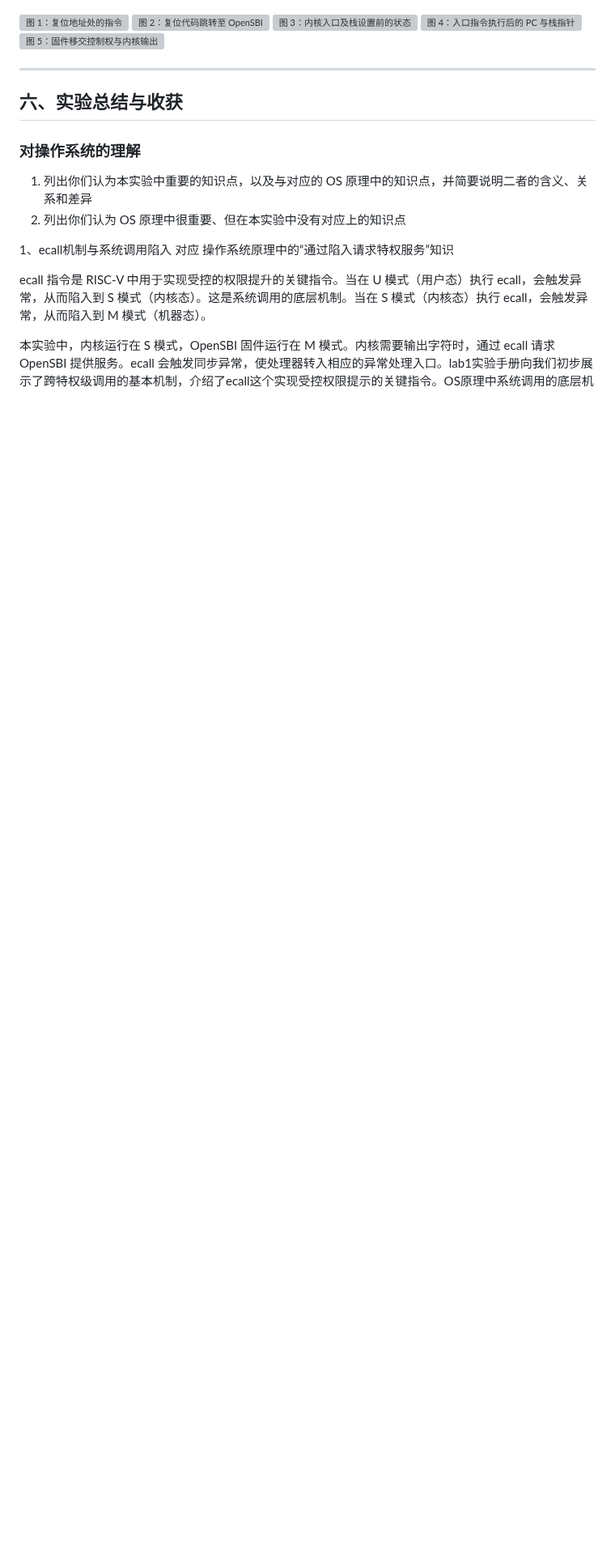
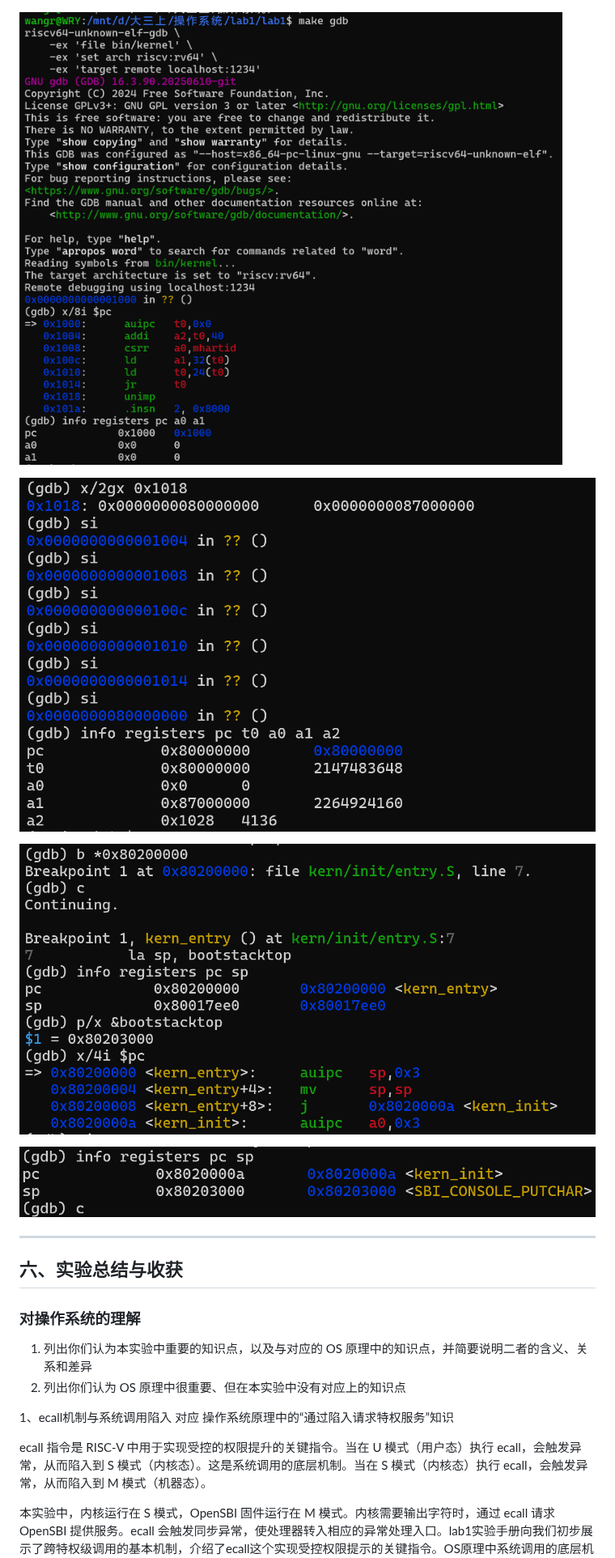
Before and after one commit to kylie-dot/OS2026_Labs, a Markdown page: report/report.md, the part around one of its changes. Shown at 81% size. Rendered like a GitHub page; pictures changed too: report/images/image-1.png (added), report/images/image-2.png (added), report/images/image-4.png (added); blank space fills up the shorter version; grey boxes are pictures that could not be loaded.

Commit message:
lab1: 更新启动说明并恢复GDB截图

```diff
--- a/report/report.md
+++ b/report/report.md
@@ -225,11 +225,13 @@ make: Nothing to be done for 'TARGETS'.
 
 ![图 0：make qemu 运行结果](./images/make_qemu.png)
 
-![图 1：复位地址处的指令](image.png)
-![图 2：复位代码跳转至 OpenSBI](image-1.png)
-![图 3：内核入口及栈设置前的状态](image-2.png)
-![图 4：入口指令执行后的 PC 与栈指针](image-4.png)
-![图 5：固件移交控制权与内核输出](image-3.png)
+![图 1：复位地址处的指令](./images/image.png)
+
+![图 2：复位代码跳转至 OpenSBI](./images/image-1.png)
+
+![图 3：内核入口及栈设置前的状态](./images/image-2.png)
+
+![图 4：入口指令执行后的 PC 与栈指针](./images/image-4.png)
 
 
 ---
```
Also changed, not shown: other parts of report/report.md (+3 -3 lines).
